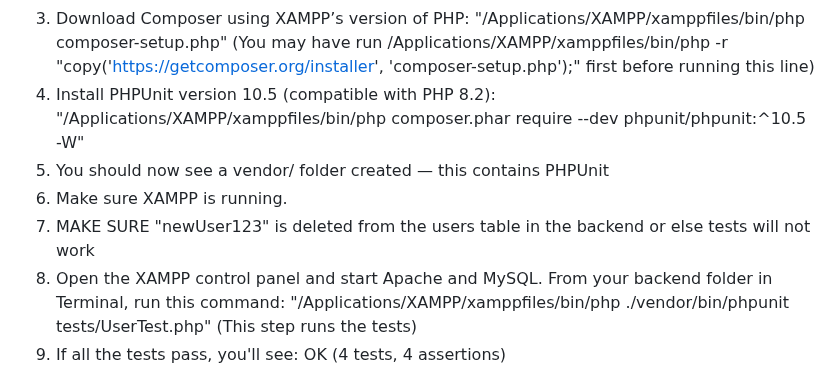
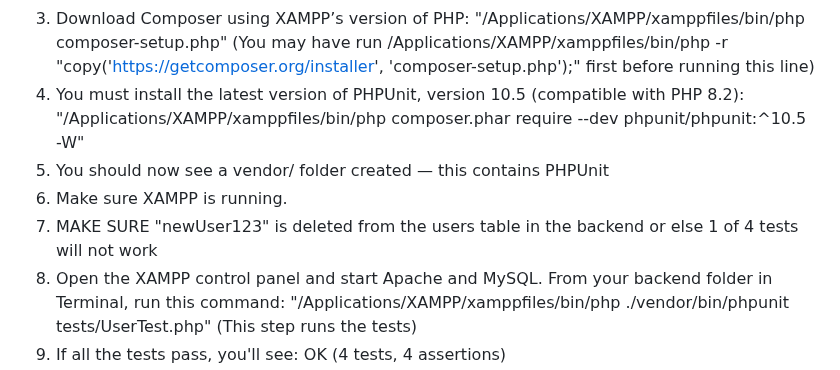
Before and after one commit to TuskyTO/big4sports, a Markdown page: README.md, the part around the change. GitHub-like rendering.

```diff
--- a/README.md
+++ b/README.md
@@ -195,10 +195,10 @@ HOW TO SETUP/RUN OUR TESTS:
 1. Make sure XAMPP is installed and our big4sports folder is pasted into /Applications/XAMPP/xamppfiles/htdocs/big4sports/backend
 2. Open terminal and go to the backend folder: "cd /Applications/XAMPP/xamppfiles/htdocs/big4sports/backend"
 3. Download Composer using XAMPP’s version of PHP: "/Applications/XAMPP/xamppfiles/bin/php composer-setup.php" (You may have run /Applications/XAMPP/xamppfiles/bin/php -r "copy('https://getcomposer.org/installer', 'composer-setup.php');" first before running this line)
-4. Install PHPUnit version 10.5 (compatible with PHP 8.2): "/Applications/XAMPP/xamppfiles/bin/php composer.phar require --dev phpunit/phpunit:^10.5 -W"
+4. You must install the latest version of PHPUnit, version 10.5 (compatible with PHP 8.2): "/Applications/XAMPP/xamppfiles/bin/php composer.phar require --dev phpunit/phpunit:^10.5 -W"
 5. You should now see a vendor/ folder created — this contains PHPUnit
 6. Make sure XAMPP is running.
-7. MAKE SURE "newUser123" is deleted from the users table in the backend or else tests will not work
+7. MAKE SURE "newUser123" is deleted from the users table in the backend or else 1 of 4 tests will not work
 8. Open the XAMPP control panel and start Apache and MySQL. From your backend folder in Terminal, run this command: "/Applications/XAMPP/xamppfiles/bin/php ./vendor/bin/phpunit tests/UserTest.php" (This step runs the tests)
 9. If all the tests pass, you'll see: OK (4 tests, 4 assertions)
 
```
